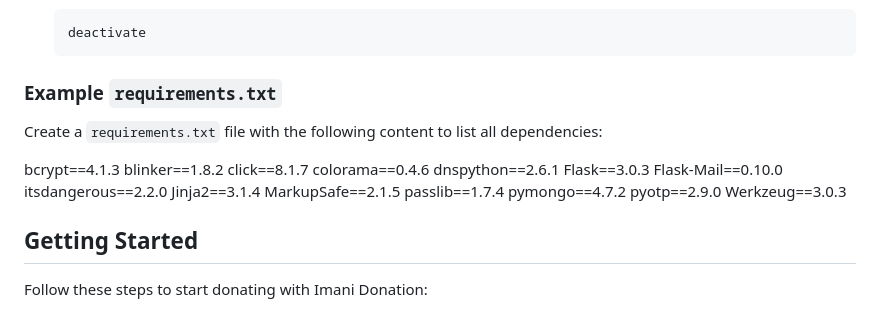
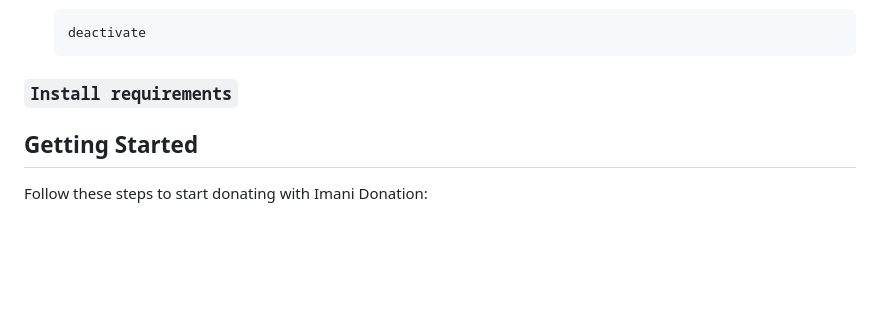
Before and after one commit to alvinkerebei/Imani_Donations, a Markdown page: README.md, the part around the change. GitHub-like rendering; blank space fills up the shorter version.

````diff
--- a/README.md
+++ b/README.md
@@ -57,24 +57,7 @@ You can download the PickUpMtaani app from the following links:
     deactivate
     ```
 
-### Example `requirements.txt`
-
-Create a `requirements.txt` file with the following content to list all dependencies:
-
-bcrypt==4.1.3
-blinker==1.8.2
-click==8.1.7
-colorama==0.4.6
-dnspython==2.6.1
-Flask==3.0.3
-Flask-Mail==0.10.0
-itsdangerous==2.2.0
-Jinja2==3.1.4
-MarkupSafe==2.1.5
-passlib==1.7.4
-pymongo==4.7.2
-pyotp==2.9.0
-Werkzeug==3.0.3
+###  `Install requirements`
 
 ## Getting Started
 
````
